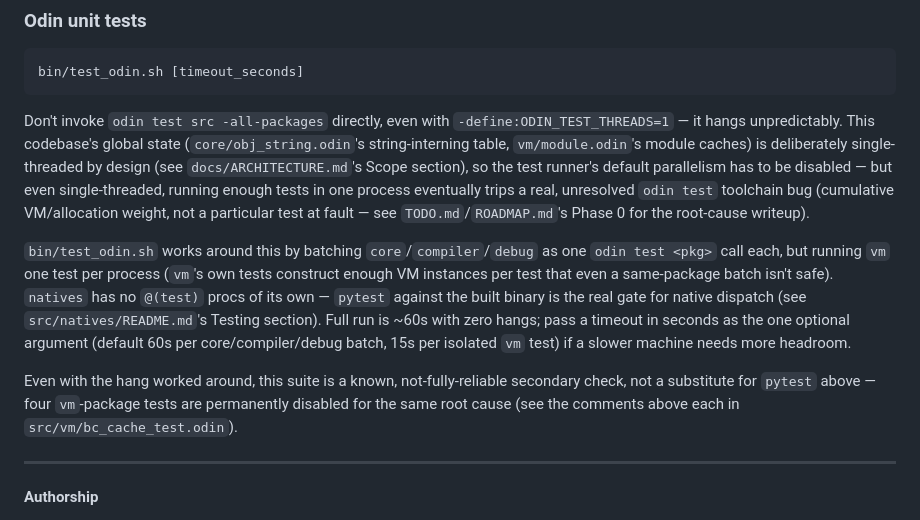
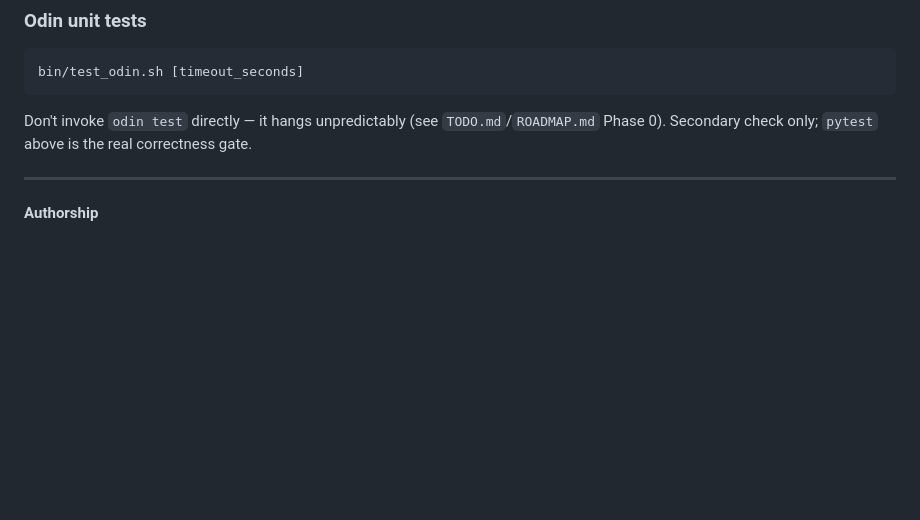
Before and after one commit to nickharrismcr/Odlox, a Markdown page: README.md, the part around the change. Rendered like a GitHub page; blank space fills up the shorter version.

Commit message:
Trim README's Odin unit test section
Cut to a two-line instruction; the prior version over-explained the
toolchain bug/workaround rationale for what's just a "how to run this"
section.

Co-Authored-By: Claude Sonnet 5 <noreply@anthropic.com>

````diff
--- a/README.md
+++ b/README.md
@@ -103,25 +103,7 @@ Tests live in `tests/new_tests/` — one Python module per language feature, eac
 bin/test_odin.sh [timeout_seconds]
 ```
 
-Don't invoke `odin test src -all-packages` directly, even with `-define:ODIN_TEST_THREADS=1` —
-it hangs unpredictably. This codebase's global state (`core/obj_string.odin`'s string-interning
-table, `vm/module.odin`'s module caches) is deliberately single-threaded by design (see
-`docs/ARCHITECTURE.md`'s Scope section), so the test runner's default parallelism has to be
-disabled — but even single-threaded, running enough tests in one process eventually trips a
-real, unresolved `odin test` toolchain bug (cumulative VM/allocation weight, not a particular
-test at fault — see `TODO.md`/`ROADMAP.md`'s Phase 0 for the root-cause writeup).
-
-`bin/test_odin.sh` works around this by batching `core`/`compiler`/`debug` as one `odin test
-<pkg>` call each, but running `vm` one test per process (`vm`'s own tests construct enough VM
-instances per test that even a same-package batch isn't safe). `natives` has no `@(test)` procs
-of its own — `pytest` against the built binary is the real gate for native dispatch (see
-`src/natives/README.md`'s Testing section). Full run is ~60s with zero hangs; pass a timeout in
-seconds as the one optional argument (default 60s per core/compiler/debug batch, 15s per
-isolated `vm` test) if a slower machine needs more headroom.
-
-Even with the hang worked around, this suite is a known, not-fully-reliable secondary check,
-not a substitute for `pytest` above — four `vm`-package tests are permanently disabled for the
-same root cause (see the comments above each in `src/vm/bc_cache_test.odin`).
+Don't invoke `odin test` directly — it hangs unpredictably (see `TODO.md`/`ROADMAP.md` Phase 0). Secondary check only; `pytest` above is the real correctness gate.
 
 ---
 
````
